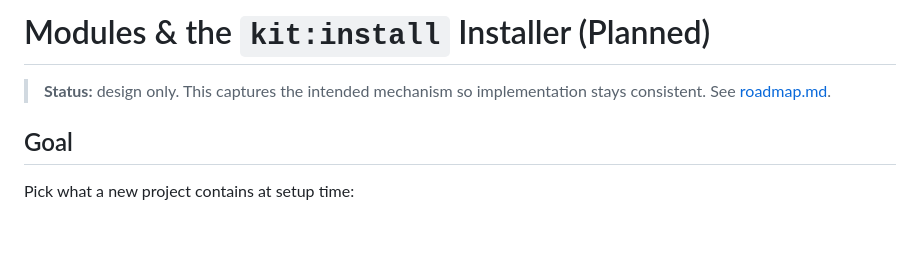
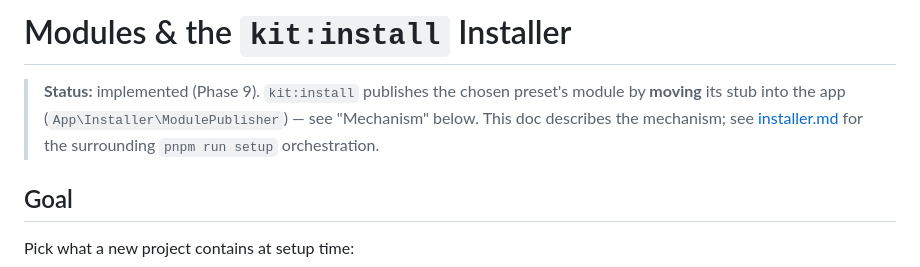
Before and after one commit to aivangogh/laravel-react-starterkit, a Markdown page: docs/modules.md, the part around the change. Drawn GitHub-style; blank space fills up the shorter version.

```diff
--- a/docs/modules.md
+++ b/docs/modules.md
@@ -1,7 +1,8 @@
-# Modules & the `kit:install` Installer (Planned)
+# Modules & the `kit:install` Installer
 
-> **Status:** design only. This captures the intended mechanism so implementation stays consistent.
-> See [roadmap.md](roadmap.md).
+> **Status:** implemented (Phase 9). `kit:install` publishes the chosen preset's module by **moving**
+> its stub into the app (`App\Installer\ModulePublisher`) — see "Mechanism" below. This doc describes
+> the mechanism; see [installer.md](installer.md) for the surrounding `pnpm run setup` orchestration.
 
 ## Goal
 
```
Also changed, not shown: docs/installer.md (+12 -9 lines), docs/roadmap.md (+16 -13 lines).
